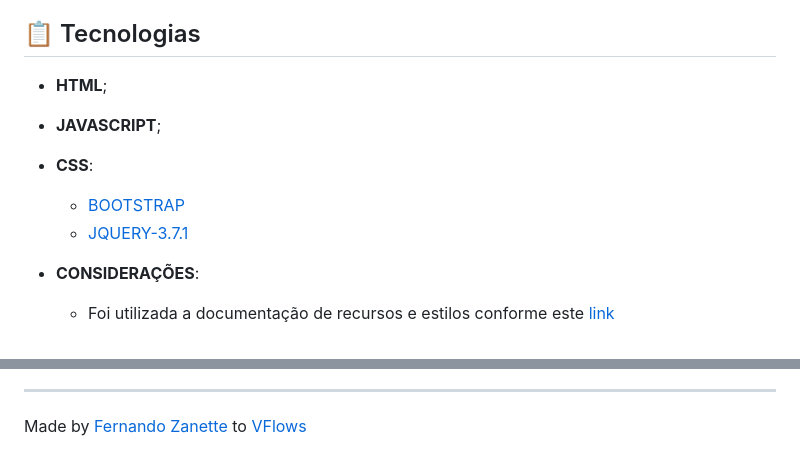
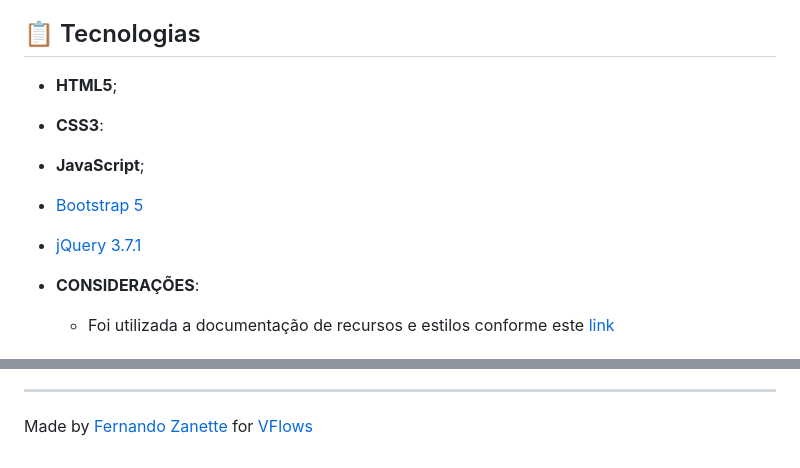
Before and after one commit to fernandozanette/VFLOWS-Intern, a Markdown page: README.md, 2 parts joined by grey strips. Drawn GitHub-style.

Commit message:
fix: added frameworks to readme

```diff
--- a/README.md
+++ b/README.md
@@ -28,11 +28,11 @@ O desenvolvimento do formulário seguiu o layout existente na guia: [Layout](#-l
 
 ## 📋 Tecnologias
 
-- **HTML**;
-- **JAVASCRIPT**;
-- **CSS**:
-  - [BOOTSTRAP](https://getbootstrap.com/)
-  - [JQUERY-3.7.1 ](https://jquery.com/)
+- **HTML5**;
+- **CSS3**:
+- **JavaScript**;
+- [Bootstrap 5](https://getbootstrap.com/)
+- [jQuery 3.7.1](https://jquery.com/)
 
 - **CONSIDERAÇÕES**:
   - Foi utilizada a documentação de recursos e estilos conforme este [link](https://style.fluig.com/)
@@ -100,4 +100,4 @@ Como este é um projeto front-end puro, não há necessidade de compilação ou
 
 ---
 
-Made by [Fernando Zanette](https://github.com/fernandozanette) to [VFlows](https://vflows.com.br)
+Made by [Fernando Zanette](https://github.com/fernandozanette) for [VFlows](https://vflows.com.br)
```
